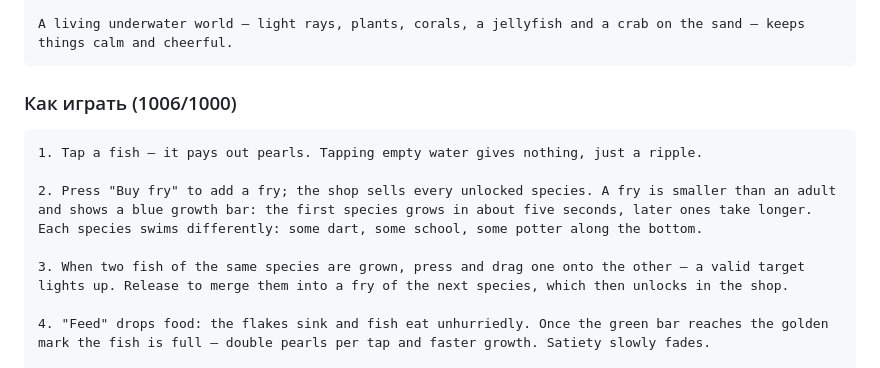
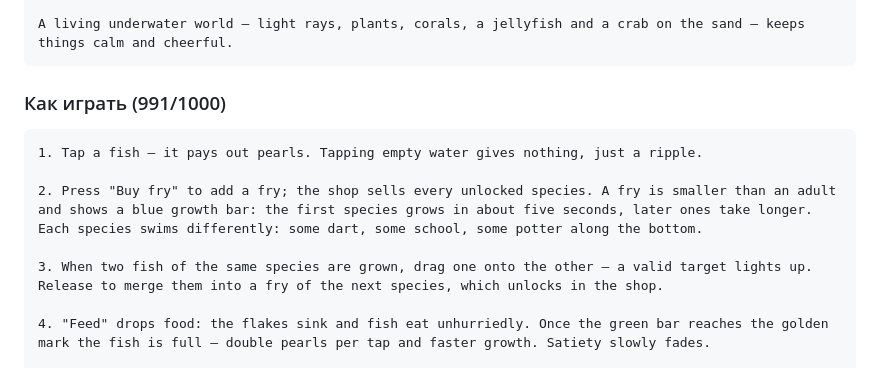
Before and after one commit to andrewvnukov/cozy-aquarium, a Markdown page: store-assets/CONSOLE-FIELDS.md, the part around the change. Rendered like a GitHub page.

Commit message:
CONSOLE-FIELDS: EN «Как играть» уложено в лимит
Co-Authored-By: Claude Fable 5 <noreply@anthropic.com>
Claude-Session: https://claude.ai/code/session_01E1W4bJFq3d3FdtAVHT6PQt

````diff
--- a/store-assets/CONSOLE-FIELDS.md
+++ b/store-assets/CONSOLE-FIELDS.md
@@ -127,14 +127,14 @@ Upgrade the tank: rich food is more filling, the aerator raises background incom
 A living underwater world — light rays, plants, corals, a jellyfish and a crab on the sand — keeps things calm and cheerful.
 ```
 
-### Как играть (1006/1000)
+### Как играть (991/1000)
 
 ```
 1. Tap a fish — it pays out pearls. Tapping empty water gives nothing, just a ripple.
 
 2. Press "Buy fry" to add a fry; the shop sells every unlocked species. A fry is smaller than an adult and shows a blue growth bar: the first species grows in about five seconds, later ones take longer. Each species swims differently: some dart, some school, some potter along the bottom.
 
-3. When two fish of the same species are grown, press and drag one onto the other — a valid target lights up. Release to merge them into a fry of the next species, which then unlocks in the shop.
+3. When two fish of the same species are grown, drag one onto the other — a valid target lights up. Release to merge them into a fry of the next species, which unlocks in the shop.
 
 4. "Feed" drops food: the flakes sink and fish eat unhurriedly. Once the green bar reaches the golden mark the fish is full — double pearls per tap and faster growth. Satiety slowly fades.
 
````
